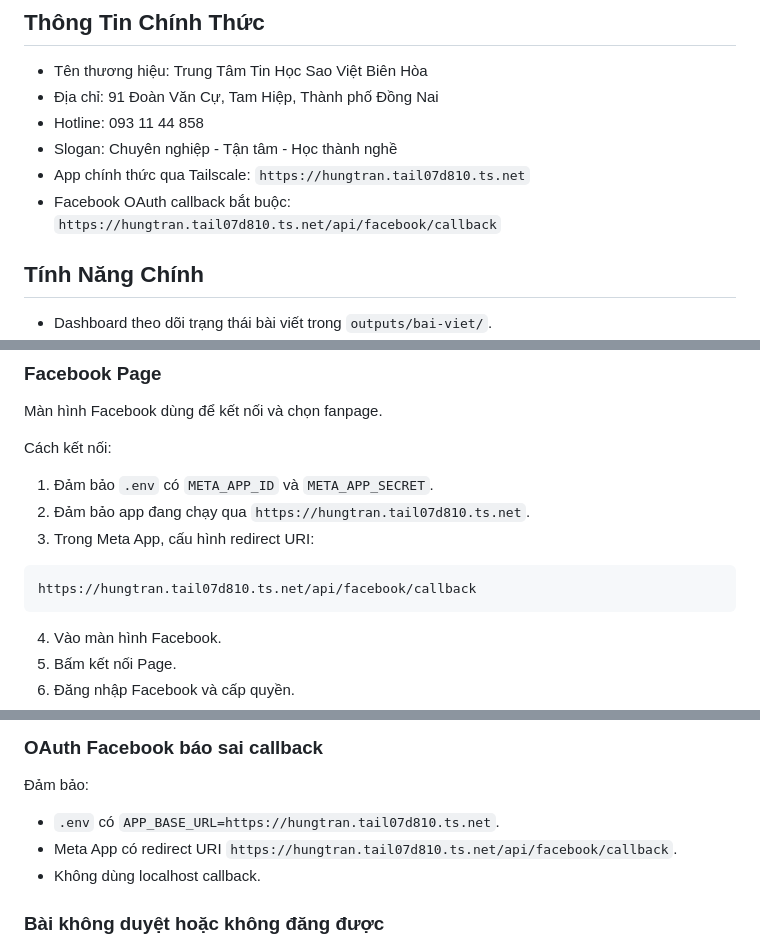
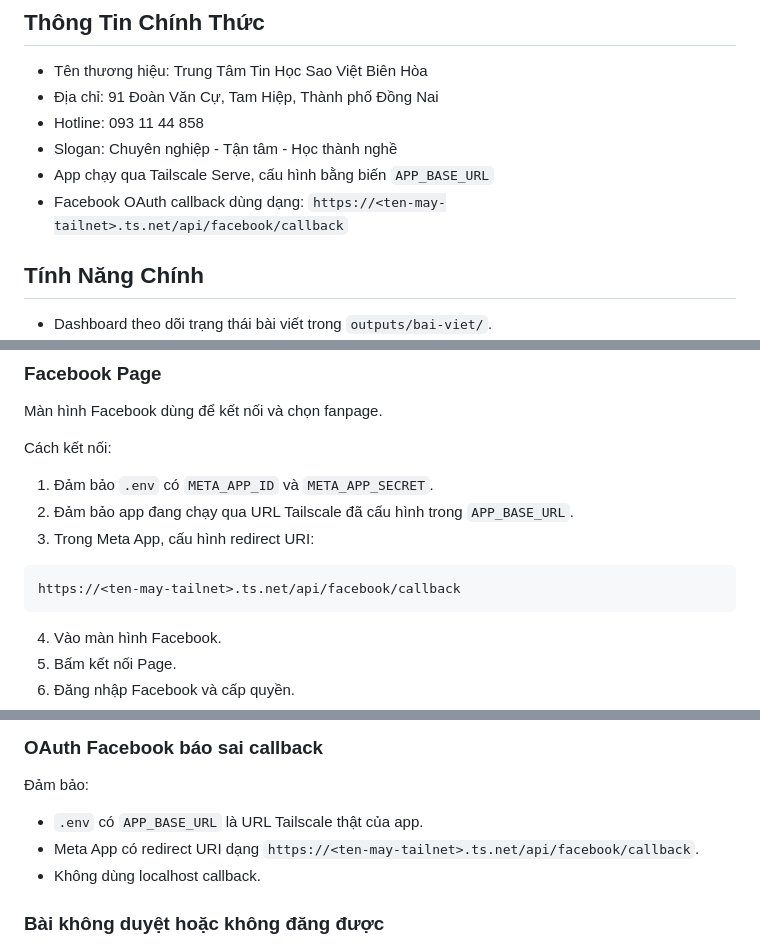
Before and after one commit to hungtran3028/QuanLyDangBai, a Markdown page: README.md, 3 parts joined by grey strips. Rendered like a GitHub page.

````diff
--- a/README.md
+++ b/README.md
@@ -10,8 +10,8 @@ Dự án này không chỉ là nơi lưu bài viết. Nó là một workspace v
 - Địa chỉ: 91 Đoàn Văn Cự, Tam Hiệp, Thành phố Đồng Nai
 - Hotline: 093 11 44 858
 - Slogan: Chuyên nghiệp - Tận tâm - Học thành nghề
-- App chính thức qua Tailscale: `https://hungtran.tail07d810.ts.net`
-- Facebook OAuth callback bắt buộc: `https://hungtran.tail07d810.ts.net/api/facebook/callback`
+- App chạy qua Tailscale Serve, cấu hình bằng biến `APP_BASE_URL`
+- Facebook OAuth callback dùng dạng: `https://<ten-may-tailnet>.ts.net/api/facebook/callback`
 
 ## Tính Năng Chính
 
@@ -406,11 +400,11 @@ Màn hình Facebook dùng để kết nối và chọn fanpage.
 Cách kết nối:
 
 1. Đảm bảo `.env` có `META_APP_ID` và `META_APP_SECRET`.
-2. Đảm bảo app đang chạy qua `https://hungtran.tail07d810.ts.net`.
+2. Đảm bảo app đang chạy qua URL Tailscale đã cấu hình trong `APP_BASE_URL`.
 3. Trong Meta App, cấu hình redirect URI:
 
 ```text
-https://hungtran.tail07d810.ts.net/api/facebook/callback
+https://<ten-may-tailnet>.ts.net/api/facebook/callback
 ```
 
 4. Vào màn hình Facebook.
@@ -501,8 +495,8 @@ npm start
 
 Đảm bảo:
 
-- `.env` có `APP_BASE_URL=https://hungtran.tail07d810.ts.net`.
-- Meta App có redirect URI `https://hungtran.tail07d810.ts.net/api/facebook/callback`.
+- `.env` có `APP_BASE_URL` là URL Tailscale thật của app.
+- Meta App có redirect URI dạng `https://<ten-may-tailnet>.ts.net/api/facebook/callback`.
 - Không dùng localhost callback.
 
 ### Bài không duyệt hoặc không đăng được
````
Also changed, not shown: other parts of README.md (+10 -15 lines).
